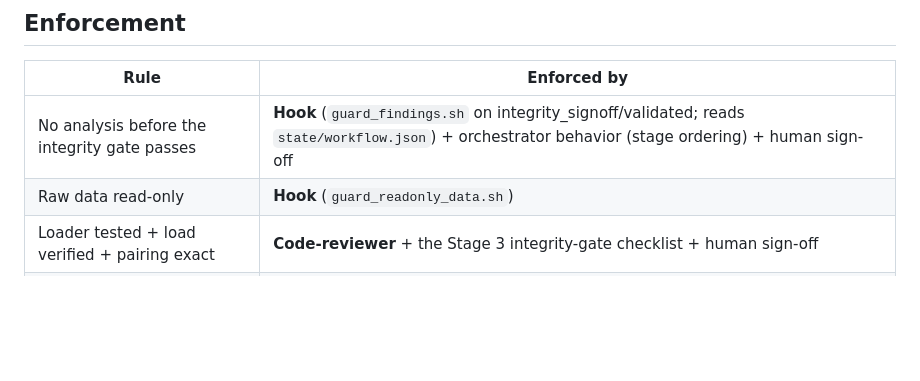
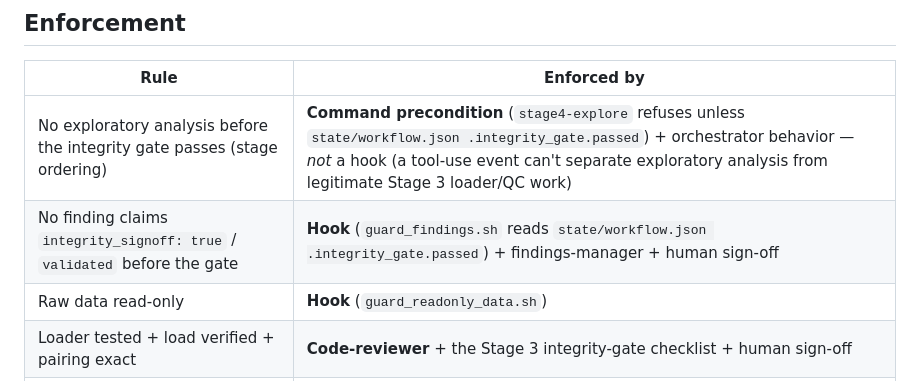
Before and after one commit to mriffle/findings-ai-collab-workflow, a Markdown page: conventions/correctness.md, the part around the change. Drawn GitHub-style; blank space fills up the shorter version.

Commit message:
Correct the integrity-gate enforcement claim in correctness.md
correctness.md (the system's most-trusted convention) still attributed
"no analysis before the integrity gate passes" to guard_findings.sh —
the exact "a hook blocks analysis" framing the project corrected
everywhere else. The hook gates *finding writes*, not analysis tool-calls.

Split the conflated row into the two real enforcers, matching
enforcement-map.md: the no-analysis-before-the-gate ordering is a
stage4-explore command precondition + orchestrator behavior (not a hook),
and the finding-write side (no integrity_signoff/validated before the
gate) is guard_findings.sh + findings-manager + human sign-off.

Co-Authored-By: Claude Opus 4.8 (1M context) <noreply@anthropic.com>

```diff
--- a/conventions/correctness.md
+++ b/conventions/correctness.md
@@ -56,7 +56,8 @@ Where feasible, **derive key numbers two independent ways and reconcile.** Becau
 
 | Rule | Enforced by |
 |---|---|
-| No analysis before the integrity gate passes | **Hook** (`guard_findings.sh` on integrity_signoff/validated; reads `state/workflow.json`) + orchestrator behavior (stage ordering) + human sign-off |
+| No exploratory analysis before the integrity gate passes (stage ordering) | **Command precondition** (`stage4-explore` refuses unless `state/workflow.json .integrity_gate.passed`) + orchestrator behavior — *not* a hook (a tool-use event can't separate exploratory analysis from legitimate Stage 3 loader/QC work) |
+| No finding claims `integrity_signoff: true` / `validated` before the gate | **Hook** (`guard_findings.sh` reads `state/workflow.json .integrity_gate.passed`) + findings-manager + human sign-off |
 | Raw data read-only | **Hook** (`guard_readonly_data.sh`) |
 | Loader tested + load verified + pairing exact | **Code-reviewer** + the Stage 3 integrity-gate checklist + human sign-off |
 | Assumptions tested in code, results recorded | Orchestrator behavior (Stages 1–2) + code/stats reviewers |
```
